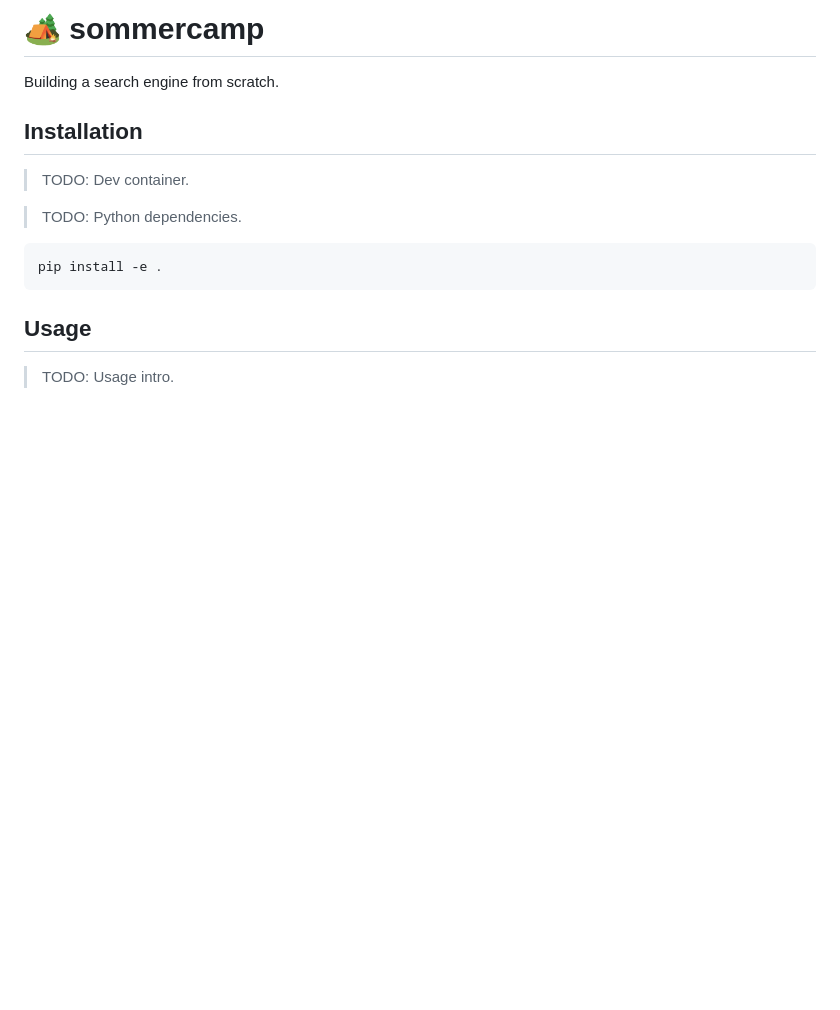
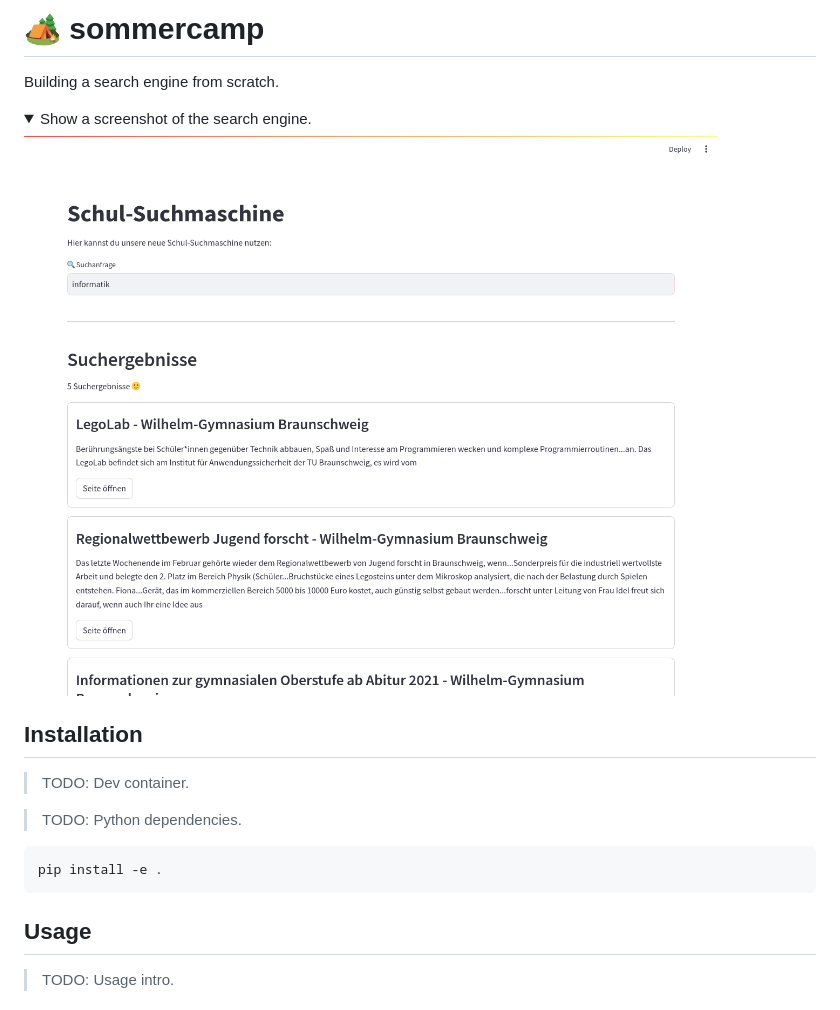
Before and after one commit to webis-de/sommercamp, a Markdown page: README.md, the part around the change. Drawn GitHub-style; pictures changed too: documentation/screenshot.png (added); folded sections open; blank space fills up the shorter version.

Commit message:
Add screenshot

```diff
--- a/README.md
+++ b/README.md
@@ -1,6 +1,13 @@
 # 🏕️ sommercamp
 
 Building a search engine from scratch.
+
+<details>
+<summary>Show a screenshot of the search engine.</summary>
+
+![Screenshot of the search engine](documentation/screenshot.png)
+
+</details>
 
 ## Installation
 
```
